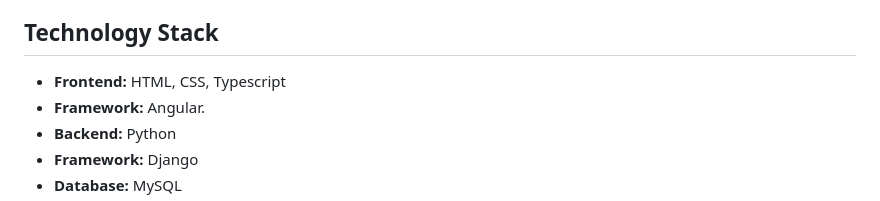
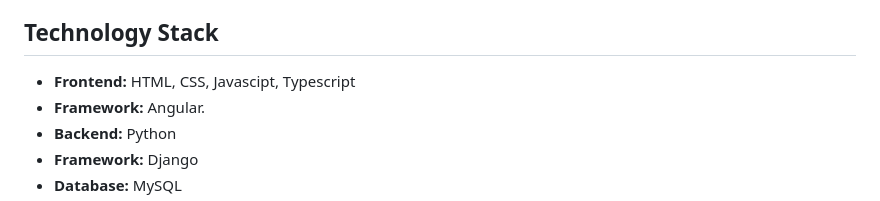
Before and after one commit to MukuaStephen/MksU-Clearance-System, a Markdown page: project-plan-and-roles.md, the part around the change. Rendered like a GitHub page.

Commit message:
Update frontend technology stack to include JavaScript

```diff
--- a/project-plan-and-roles.md
+++ b/project-plan-and-roles.md
@@ -36,7 +36,7 @@ A unified online platform that automates the entire clearance lifecycle:
 
 ## Technology Stack
 
-- **Frontend:** HTML, CSS, Typescript
+- **Frontend:** HTML, CSS, Javascipt, Typescript
 - **Framework:** Angular.
 - **Backend:** Python
 - **Framework:** Django
```
